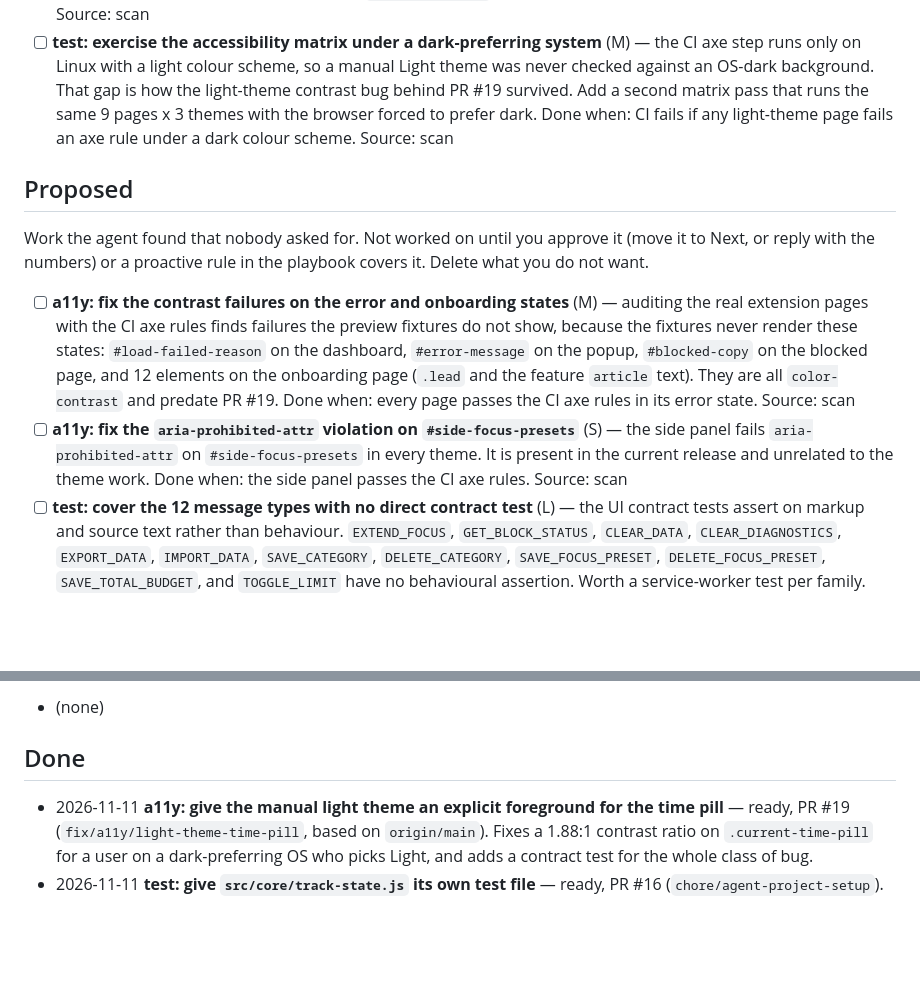
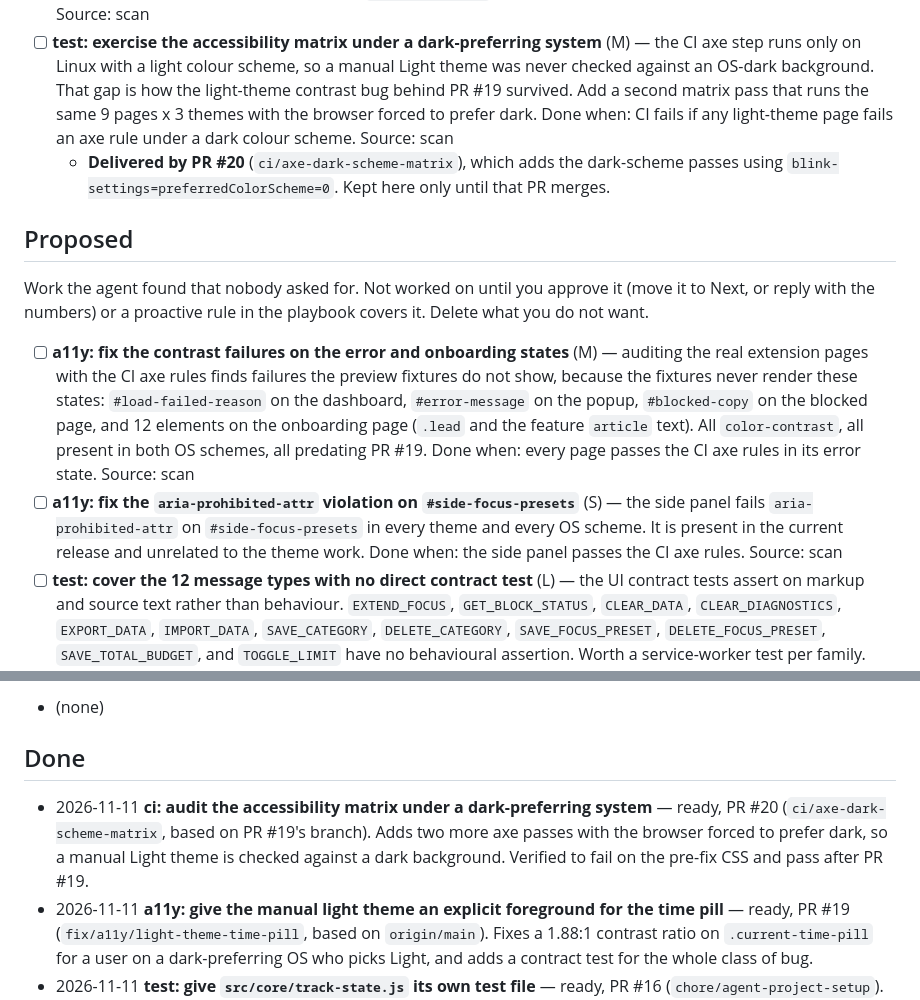
Before and after one commit to mrprohack/TimeLens, a Markdown page: .ai/BACKLOG.md, 2 parts joined by grey strips. GitHub-like rendering; blank space fills up the shorter version.

```diff
--- a/.ai/BACKLOG.md
+++ b/.ai/BACKLOG.md
@@ -36,6 +36,8 @@ Parked items waiting on a decision. Answer inline and move the item back to Next
   OS-dark background. That gap is how the light-theme contrast bug behind PR #19 survived. Add a second
   matrix pass that runs the same 9 pages x 3 themes with the browser forced to prefer dark. Done when: CI
   fails if any light-theme page fails an axe rule under a dark colour scheme. Source: scan
+  - **Delivered by PR #20** (`ci/axe-dark-scheme-matrix`), which adds the dark-scheme passes using
+    `blink-settings=preferredColorScheme=0`. Kept here only until that PR merges.
 
 ## Proposed
 
@@ -46,11 +48,12 @@ with the numbers) or a proactive rule in the playbook covers it. Delete what you
   extension pages with the CI axe rules finds failures the preview fixtures do not show, because the
   fixtures never render these states: `#load-failed-reason` on the dashboard, `#error-message` on the
   popup, `#blocked-copy` on the blocked page, and 12 elements on the onboarding page (`.lead` and the
-  feature `article` text). They are all `color-contrast` and predate PR #19. Done when: every page passes
-  the CI axe rules in its error state. Source: scan
+  feature `article` text). All `color-contrast`, all present in both OS schemes, all predating PR #19.
+  Done when: every page passes the CI axe rules in its error state. Source: scan
 - [ ] **a11y: fix the `aria-prohibited-attr` violation on `#side-focus-presets`** (S) — the side panel
-  fails `aria-prohibited-attr` on `#side-focus-presets` in every theme. It is present in the current
-  release and unrelated to the theme work. Done when: the side panel passes the CI axe rules. Source: scan
+  fails `aria-prohibited-attr` on `#side-focus-presets` in every theme and every OS scheme. It is present
+  in the current release and unrelated to the theme work. Done when: the side panel passes the CI axe
+  rules. Source: scan
 - [ ] **test: cover the 12 message types with no direct contract test** (L) — the UI contract tests assert
   on markup and source text rather than behaviour. `EXTEND_FOCUS`, `GET_BLOCK_STATUS`, `CLEAR_DATA`,
   `CLEAR_DIAGNOSTICS`, `EXPORT_DATA`, `IMPORT_DATA`, `SAVE_CATEGORY`, `DELETE_CATEGORY`, `SAVE_FOCUS_PRESET`,
@@ -82,6 +85,10 @@ Stopped by you. Only you lift it; new clues, CI or bots do not.
 
 ## Done
 
+- 2026-11-11 **ci: audit the accessibility matrix under a dark-preferring system** — ready, PR #20
+  (`ci/axe-dark-scheme-matrix`, based on PR #19's branch). Adds two more axe passes with the browser
+  forced to prefer dark, so a manual Light theme is checked against a dark background. Verified to fail
+  on the pre-fix CSS and pass after PR #19.
 - 2026-11-11 **a11y: give the manual light theme an explicit foreground for the time pill** — ready,
   PR #19 (`fix/a11y/light-theme-time-pill`, based on `origin/main`). Fixes a 1.88:1 contrast ratio on
   `.current-time-pill` for a user on a dark-preferring OS who picks Light, and adds a contract test for
```
Also changed, not shown: .ai/LOG.md (+16 -0 lines), AGENTS.md (+6 -0 lines).
